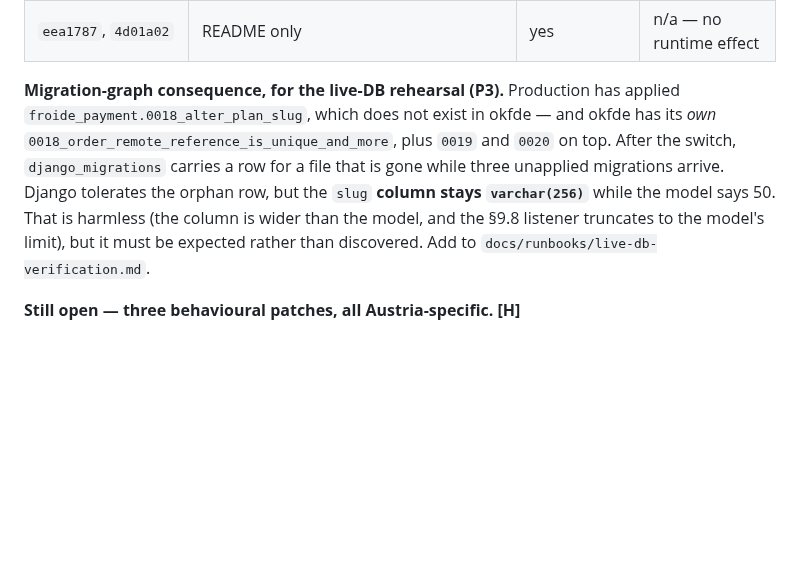
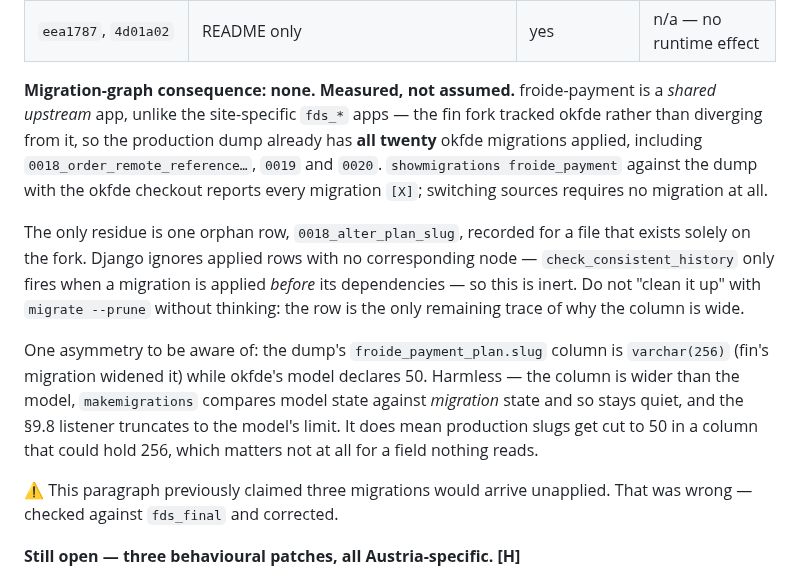
Before and after one commit to fin/fragdenstaat_at, a Markdown page: MERGE_PLAN.md, the part around the change. Rendered like a GitHub page; blank space fills up the shorter version.

Commit message:
Correct MERGE_PLAN 9.9: froide-payment needs no migration work
I claimed the okfde switch would leave three froide_payment migrations unapplied.
Checked against the fds_final dump: wrong. froide-payment is a shared upstream
app and the fin fork tracked okfde rather than diverging, so all twenty okfde
migrations are already applied -- showmigrations reports every one [X]. The only
residue is the orphan 0018_alter_plan_slug row, which Django ignores, and a
slug column left at varchar(256) against a model that says 50.

Co-Authored-By: Claude Opus 5 <noreply@anthropic.com>

```diff
--- a/MERGE_PLAN.md
+++ b/MERGE_PLAN.md
@@ -915,15 +915,29 @@ production runs the fork — while `pyproject.toml` and `uv.lock` both declare
 | `e8d5c30` | `locale/de_AT/` catalog (2 strings) | **yes** | ✅ adoptable, see P6 |
 | `eea1787`, `4d01a02` | README only | yes | n/a — no runtime effect |
 
-**Migration-graph consequence, for the live-DB rehearsal (P3).** Production has
-applied `froide_payment.0018_alter_plan_slug`, which does not exist in okfde —
-and okfde has its *own* `0018_order_remote_reference_is_unique_and_more`, plus
-`0019` and `0020` on top. After the switch, `django_migrations` carries a row for
-a file that is gone while three unapplied migrations arrive. Django tolerates the
-orphan row, but the `slug` **column stays `varchar(256)`** while the model says
-50. That is harmless (the column is wider than the model, and the §9.8 listener
-truncates to the model's limit), but it must be expected rather than discovered.
-Add to `docs/runbooks/live-db-verification.md`.
+**Migration-graph consequence: none. Measured, not assumed.** froide-payment is
+a *shared upstream* app, unlike the site-specific `fds_*` apps — the fin fork
+tracked okfde rather than diverging from it, so the production dump already has
+**all twenty** okfde migrations applied, including `0018_order_remote_reference…`,
+`0019` and `0020`. `showmigrations froide_payment` against the dump with the
+okfde checkout reports every migration `[X]`; switching sources requires no
+migration at all.
+
+The only residue is one orphan row, `0018_alter_plan_slug`, recorded for a file
+that exists solely on the fork. Django ignores applied rows with no corresponding
+node — `check_consistent_history` only fires when a migration is applied *before*
+its dependencies — so this is inert. Do not "clean it up" with `migrate --prune`
+without thinking: the row is the only remaining trace of why the column is wide.
+
+One asymmetry to be aware of: the dump's `froide_payment_plan.slug` column is
+`varchar(256)` (fin's migration widened it) while okfde's model declares 50.
+Harmless — the column is wider than the model, `makemigrations` compares model
+state against *migration* state and so stays quiet, and the §9.8 listener
+truncates to the model's limit. It does mean production slugs get cut to 50 in a
+column that could hold 256, which matters not at all for a field nothing reads.
+
+⚠️ This paragraph previously claimed three migrations would arrive unapplied.
+That was wrong — checked against `fds_final` and corrected.
 
 **Still open — three behavioural patches, all Austria-specific. [H]**
 
```
